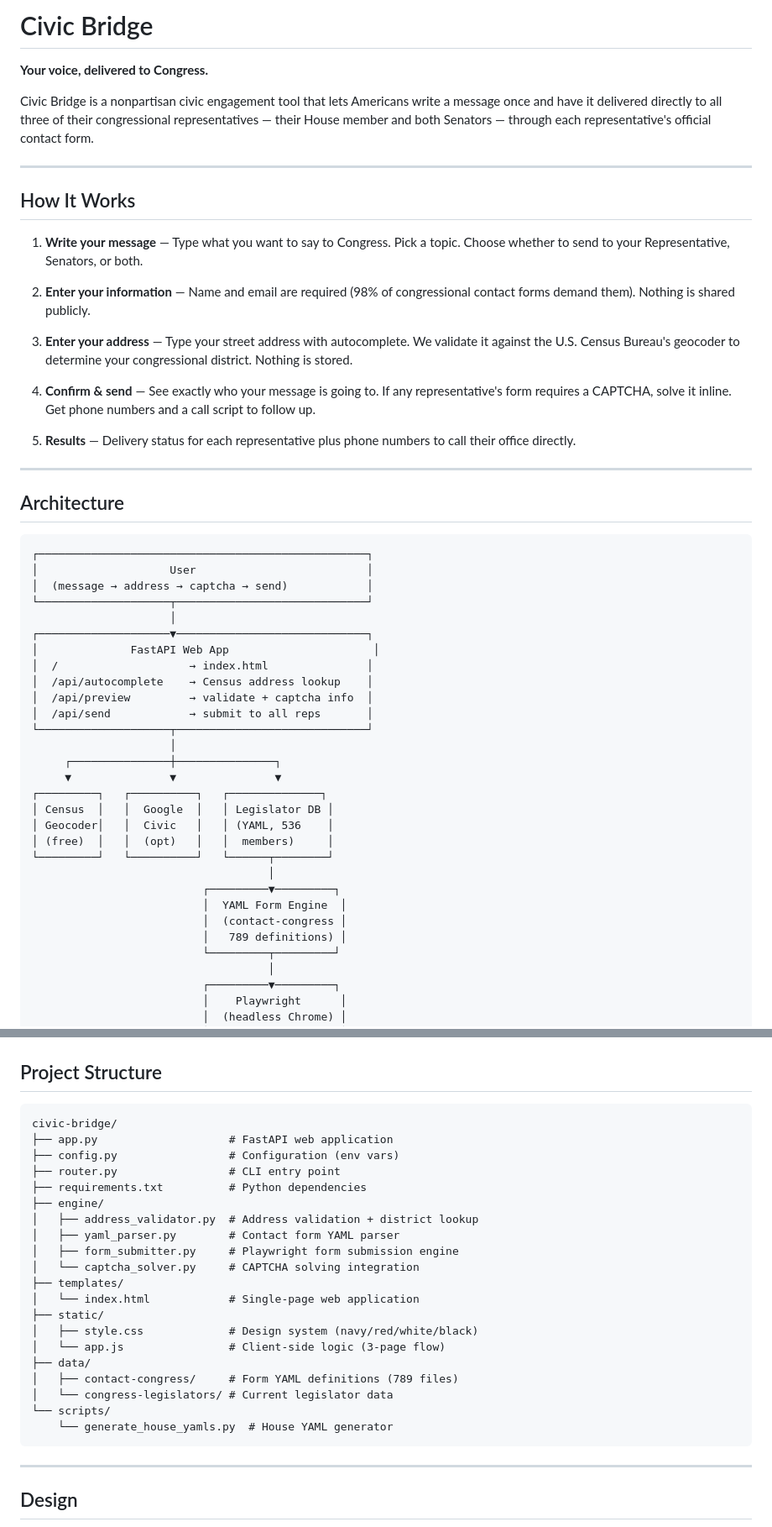
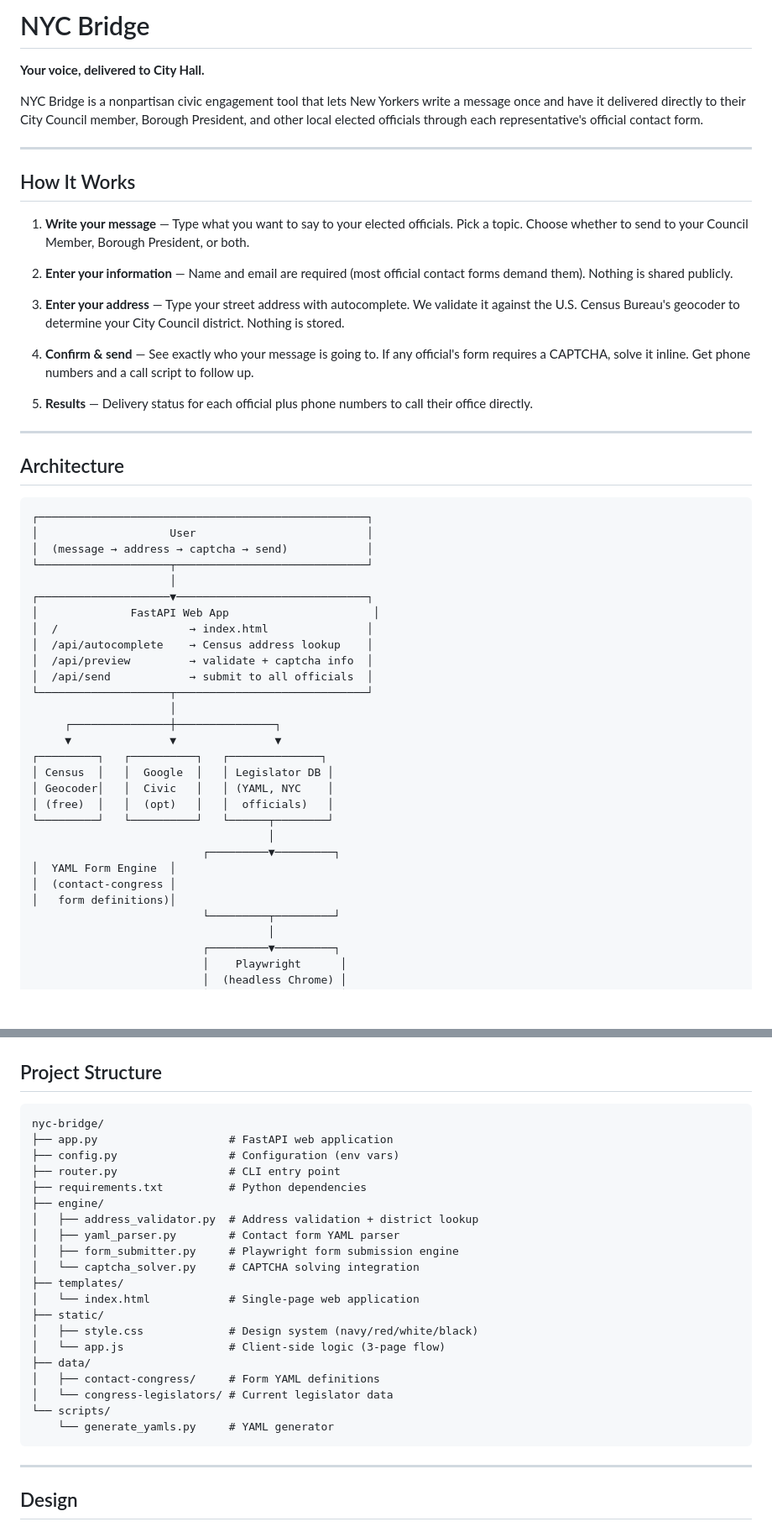
Before and after one commit to elliotreich/tellcityhall.nyc-public, a Markdown page: README.md, 2 parts joined by grey strips. Shown at 84% size. Drawn GitHub-style; blank space fills up the shorter version.

Commit message:
docs: add comprehensive README and documentation

````diff
--- a/README.md
+++ b/README.md
@@ -1,22 +1,22 @@
-# Civic Bridge
+# NYC Bridge
 
-**Your voice, delivered to Congress.**
+**Your voice, delivered to City Hall.**
 
-Civic Bridge is a nonpartisan civic engagement tool that lets Americans write a message once and have it delivered directly to all three of their congressional representatives — their House member and both Senators — through each representative's official contact form.
+NYC Bridge is a nonpartisan civic engagement tool that lets New Yorkers write a message once and have it delivered directly to their City Council member, Borough President, and other local elected officials through each representative's official contact form.
 
 ---
 
 ## How It Works
 
-1. **Write your message** — Type what you want to say to Congress. Pick a topic. Choose whether to send to your Representative, Senators, or both.
+1. **Write your message** — Type what you want to say to your elected officials. Pick a topic. Choose whether to send to your Council Member, Borough President, or both.
 
-2. **Enter your information** — Name and email are required (98% of congressional contact forms demand them). Nothing is shared publicly.
+2. **Enter your information** — Name and email are required (most official contact forms demand them). Nothing is shared publicly.
 
-3. **Enter your address** — Type your street address with autocomplete. We validate it against the U.S. Census Bureau's geocoder to determine your congressional district. Nothing is stored.
+3. **Enter your address** — Type your street address with autocomplete. We validate it against the U.S. Census Bureau's geocoder to determine your City Council district. Nothing is stored.
 
-4. **Confirm & send** — See exactly who your message is going to. If any representative's form requires a CAPTCHA, solve it inline. Get phone numbers and a call script to follow up.
+4. **Confirm & send** — See exactly who your message is going to. If any official's form requires a CAPTCHA, solve it inline. Get phone numbers and a call script to follow up.
 
-5. **Results** — Delivery status for each representative plus phone numbers to call their office directly.
+5. **Results** — Delivery status for each official plus phone numbers to call their office directly.
 
 ---
 
@@ -33,21 +33,21 @@ Civic Bridge is a nonpartisan civic engagement tool that lets Americans write a
 │  /                    → index.html               │
 │  /api/autocomplete    → Census address lookup    │
 │  /api/preview         → validate + captcha info  │
-│  /api/send            → submit to all reps       │
+│  /api/send            → submit to all officials  │
 └────────────────────┬─────────────────────────────┘
                      │
      ┌───────────────┼───────────────┐
      ▼               ▼               ▼
 ┌─────────┐   ┌──────────┐   ┌──────────────┐
 │ Census  │   │  Google  │   │ Legislator DB │
-│ Geocoder│   │  Civic   │   │ (YAML, 536    │
-│ (free)  │   │  (opt)   │   │  members)     │
+│ Geocoder│   │  Civic   │   │ (YAML, NYC    │
+│ (free)  │   │  (opt)   │   │  officials)   │
 └─────────┘   └──────────┘   └──────┬────────┘
                                     │
                           ┌─────────▼─────────┐
-                          │  YAML Form Engine  │
-                          │  (contact-congress │
-                          │   789 definitions) │
+│  YAML Form Engine  │
+│  (contact-congress │
+│   form definitions)│
                           └─────────┬─────────┘
                                     │
                           ┌─────────▼─────────┐
@@ -139,7 +141,7 @@ Response: { address, representatives[{ name, status, error }], warnings }
 ## Project Structure
 
 ```
-civic-bridge/
+nyc-bridge/
 ├── app.py                    # FastAPI web application
 ├── config.py                 # Configuration (env vars)
 ├── router.py                 # CLI entry point
@@ -155,10 +157,10 @@ civic-bridge/
 │   ├── style.css             # Design system (navy/red/white/black)
 │   └── app.js                # Client-side logic (3-page flow)
 ├── data/
-│   ├── contact-congress/     # Form YAML definitions (789 files)
+│   ├── contact-congress/     # Form YAML definitions
 │   └── congress-legislators/ # Current legislator data
 └── scripts/
-    └── generate_house_yamls.py  # House YAML generator
+    └── generate_yamls.py     # YAML generator
 ```
 
 ---
````
Also changed, not shown: other parts of README.md (+14 -12 lines).
